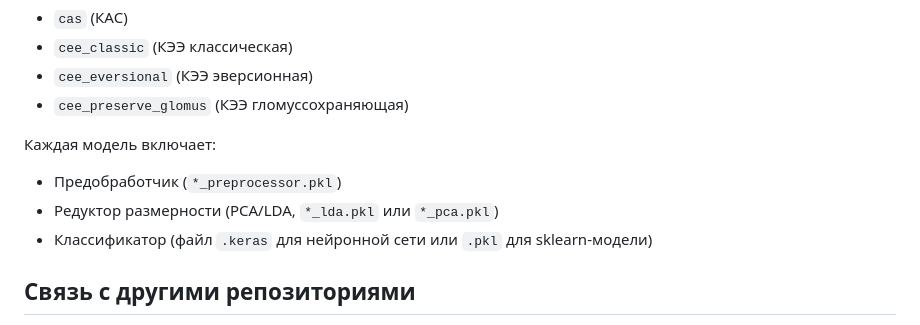
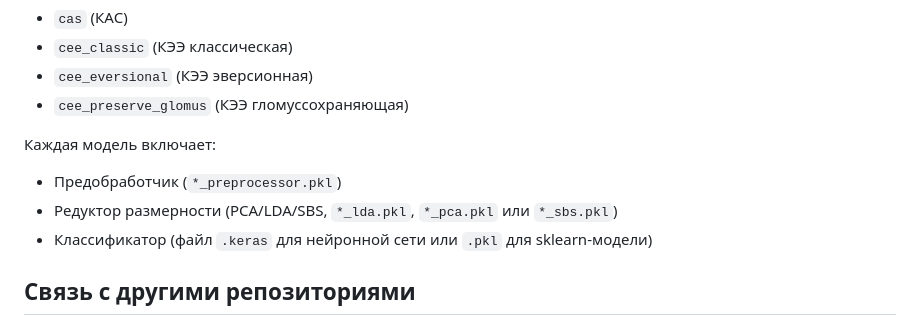
Before and after one commit to Nikitakostenko23/prediction_system_backend, a Markdown page: README.md, the part around the change. GitHub-like rendering.

```diff
--- a/README.md
+++ b/README.md
@@ -140,7 +140,7 @@ ML‑микросервис (папка `ml_service`) написан на FastAP
 
 Каждая модель включает:
 - Предобработчик (`*_preprocessor.pkl`)
-- Редуктор размерности (PCA/LDA, `*_lda.pkl` или `*_pca.pkl`)
+- Редуктор размерности (PCA/LDA/SBS, `*_lda.pkl`, `*_pca.pkl` или `*_sbs.pkl`)
 - Классификатор (файл `.keras` для нейронной сети или `.pkl` для sklearn‑модели)
 
 ## Связь с другими репозиториями
```
